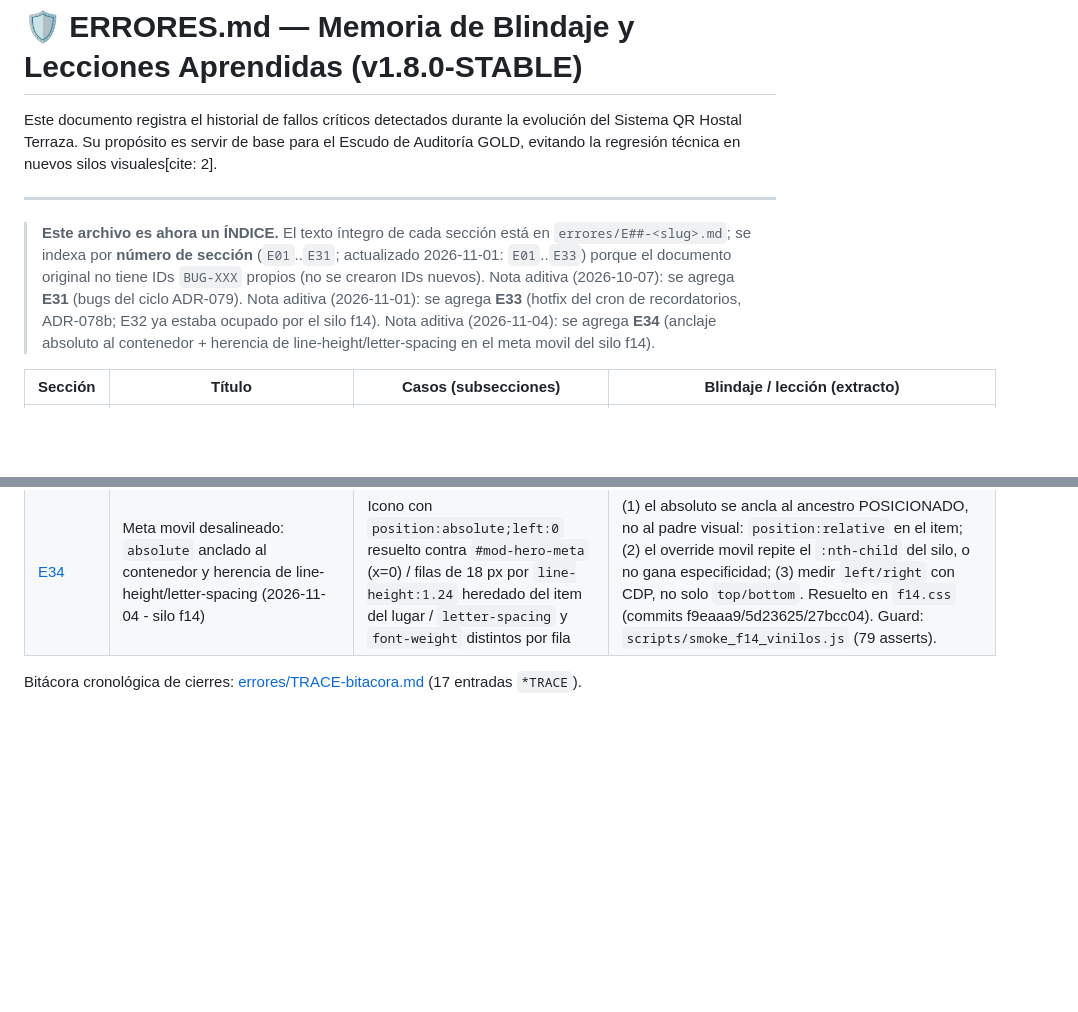
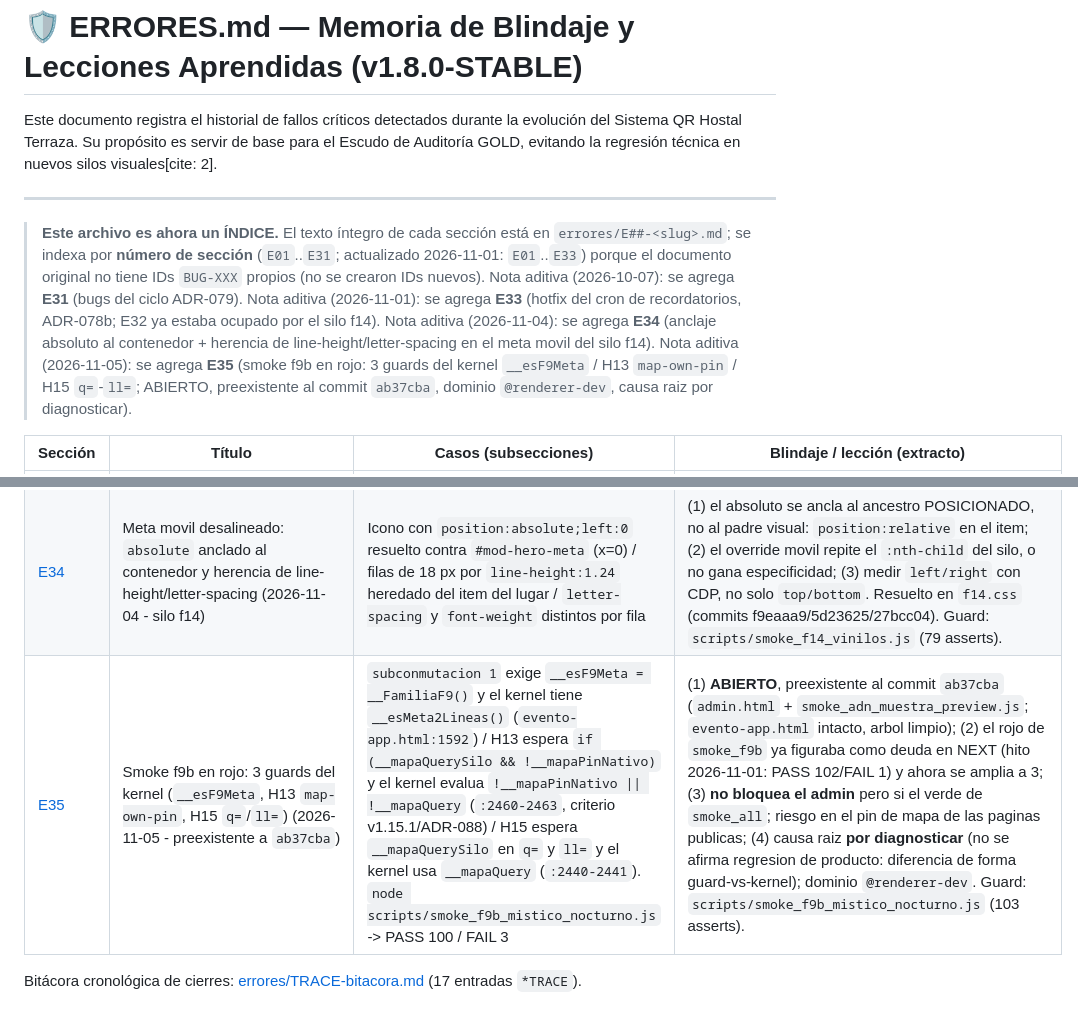
Before and after one commit to gonzalezjavierbta-afk/hostalterraza, a Markdown page: Sistema QR desarrollo/ERRORES_HISTORICOS.md, 2 parts joined by grey strips. GitHub-like rendering; blank space fills up the shorter version.

Commit message:
docs(errores): registra E35, guards del kernel f9b en rojo

```diff
--- a/Sistema QR desarrollo/ERRORES_HISTORICOS.md
+++ b/Sistema QR desarrollo/ERRORES_HISTORICOS.md
@@ -15,7 +15,7 @@ Este documento registra el historial de fallos críticos detectados durante la e
 
 ---
 
-> **Este archivo es ahora un ÍNDICE.** El texto íntegro de cada sección está en `errores/E##-<slug>.md`; se indexa por **número de sección** (`E01`..`E31`; actualizado 2026-11-01: `E01`..`E33`) porque el documento original no tiene IDs `BUG-XXX` propios (no se crearon IDs nuevos). Nota aditiva (2026-10-07): se agrega **E31** (bugs del ciclo ADR-079). Nota aditiva (2026-11-01): se agrega **E33** (hotfix del cron de recordatorios, ADR-078b; E32 ya estaba ocupado por el silo f14). Nota aditiva (2026-11-04): se agrega **E34** (anclaje absoluto al contenedor + herencia de line-height/letter-spacing en el meta movil del silo f14).
+> **Este archivo es ahora un ÍNDICE.** El texto íntegro de cada sección está en `errores/E##-<slug>.md`; se indexa por **número de sección** (`E01`..`E31`; actualizado 2026-11-01: `E01`..`E33`) porque el documento original no tiene IDs `BUG-XXX` propios (no se crearon IDs nuevos). Nota aditiva (2026-10-07): se agrega **E31** (bugs del ciclo ADR-079). Nota aditiva (2026-11-01): se agrega **E33** (hotfix del cron de recordatorios, ADR-078b; E32 ya estaba ocupado por el silo f14). Nota aditiva (2026-11-04): se agrega **E34** (anclaje absoluto al contenedor + herencia de line-height/letter-spacing en el meta movil del silo f14). Nota aditiva (2026-11-05): se agrega **E35** (smoke f9b en rojo: 3 guards del kernel `__esF9Meta` / H13 `map-own-pin` / H15 `q=`-`ll=`; ABIERTO, preexistente al commit `ab37cba`, dominio `@renderer-dev`, causa raiz por diagnosticar).
 
 | Sección | Título | Casos (subsecciones) | Blindaje / lección (extracto) |
 |---|---|---|---|
@@ -53,6 +53,7 @@ Este documento registra el historial de fallos críticos detectados durante la e
 | [E32](errores/E32-silo-f14-nombre-ocupado-por-volcado-html.md) | Nombre de silo ocupado por un volcado de HTML+Tailwind: `f14.css` existia pero no era CSS (2026-10-29 — ADR-082) | `css/templates/fiesta/f14.css` contenia 38.082 bytes de HTML+Tailwind (`<!DOCTYPE html>` en L1, Google Fonts, `<script>` inline, 109 bytes > 127) y el kernel lo inyecta como hoja de estilos (`evento-app.html:761`): el silo existia de nombre sin renderizar. Impacto real 0 (ningun evento con `template_id='f14'`) | (1) un nombre de archivo no certifica un silo, lo certifica su contenido scopeado (`.tpl-f14`/`.Tpl-F14`); (2) el guardian debe expresar el invariante (scope, tokens, ASCII, cero `@import`/`@font-face`), no la mera existencia del archivo; (3) antes de crear un silo `fN` se audita que `fN.css` sea CSS real aunque el id este "libre" en el catalogo de admin. Resuelto: volcado respaldado en `f14-volcado-tailwind.bak.css` y silo real de 40.075 bytes. Guard: `scripts/smoke_f14_vinilos.js` (33 asserts). |
 | [E33](errores/E33-recordatorios-automaticos-que-nunca-se-enviaron.md) | Recordatorios Automaticos que Nunca se Enviaron: un parametro obligatorio de RPC vaciado por el llamador (2026-11-01 - ADR-078b) | `p_qr_code => ''` en el cron vs. parametro obligatorio en la RPC / Excepcion `22023` ANTES de la traza y ANTES del bloque fail-open / Agravante H9: `qr_code='QR-'+UID()` (codigo corto) rechazado por la Edge Function que exige `^https?://` / El `COALESCE` sobre vacio no bastaba: hizo falta `CASE` por forma | (1) todo cambio en la firma u obligatoriedad de un parametro de RPC exige revisar los llamadores (aqui, el cron); (2) un dry-run con 0 filas no valida nada: se verifica con al menos 1 fixture en ventana; (3) un `COALESCE` sobre vacio/NULL no cubre un valor no vacio pero invalido por FORMA. Corregido por `migrations/adr078b_fix_cron_recordatorios.sql` (v1.0 aplicada en la base 2026-11-01; v1.1 de blindaje de slug NULL pendiente de re-aplicar). |
 | [E34](errores/E34-anclaje-absoluto-al-contenedor-y-herencia-del-silo.md) | Meta movil desalineado: `absolute` anclado al contenedor y herencia de line-height/letter-spacing (2026-11-04 - silo f14) | Icono con `position:absolute;left:0` resuelto contra `#mod-hero-meta` (x=0) / filas de 18 px por `line-height:1.24` heredado del item del lugar / `letter-spacing` y `font-weight` distintos por fila | (1) el absoluto se ancla al ancestro POSICIONADO, no al padre visual: `position:relative` en el item; (2) el override movil repite el `:nth-child` del silo, o no gana especificidad; (3) medir `left/right` con CDP, no solo `top/bottom`. Resuelto en `f14.css` (commits f9eaaa9/5d23625/27bcc04). Guard: `scripts/smoke_f14_vinilos.js` (79 asserts). |
+| [E35](errores/E35-smoke-f9b-guards-de-kernel-en-rojo.md) | Smoke f9b en rojo: 3 guards del kernel (`__esF9Meta`, H13 `map-own-pin`, H15 `q=`/`ll=`) (2026-11-05 - preexistente a `ab37cba`) | `subconmutacion 1` exige `__esF9Meta = __FamiliaF9()` y el kernel tiene `__esMeta2Lineas()` (`evento-app.html:1592`) / H13 espera `if (__mapaQuerySilo && !__mapaPinNativo)` y el kernel evalua `!__mapaPinNativo \|\| !__mapaQuery` (`:2460-2463`, criterio v1.15.1/ADR-088) / H15 espera `__mapaQuerySilo` en `q=` y `ll=` y el kernel usa `__mapaQuery` (`:2440-2441`). `node scripts/smoke_f9b_mistico_nocturno.js` -> PASS 100 / FAIL 3 | (1) **ABIERTO**, preexistente al commit `ab37cba` (`admin.html` + `smoke_adn_muestra_preview.js`; `evento-app.html` intacto, arbol limpio); (2) el rojo de `smoke_f9b` ya figuraba como deuda en NEXT (hito 2026-11-01: PASS 102/FAIL 1) y ahora se amplia a 3; (3) **no bloquea el admin** pero si el verde de `smoke_all`; riesgo en el pin de mapa de las paginas publicas; (4) causa raiz **por diagnosticar** (no se afirma regresion de producto: diferencia de forma guard-vs-kernel); dominio `@renderer-dev`. Guard: `scripts/smoke_f9b_mistico_nocturno.js` (103 asserts). |
 
 Bitácora cronológica de cierres: [errores/TRACE-bitacora.md](errores/TRACE-bitacora.md) (17 entradas `*TRACE`).
 
```
Also changed, not shown: Sistema QR desarrollo/errores/E35-smoke-f9b-guards-de-kernel-en-rojo.md (added, +54 -0 lines).
